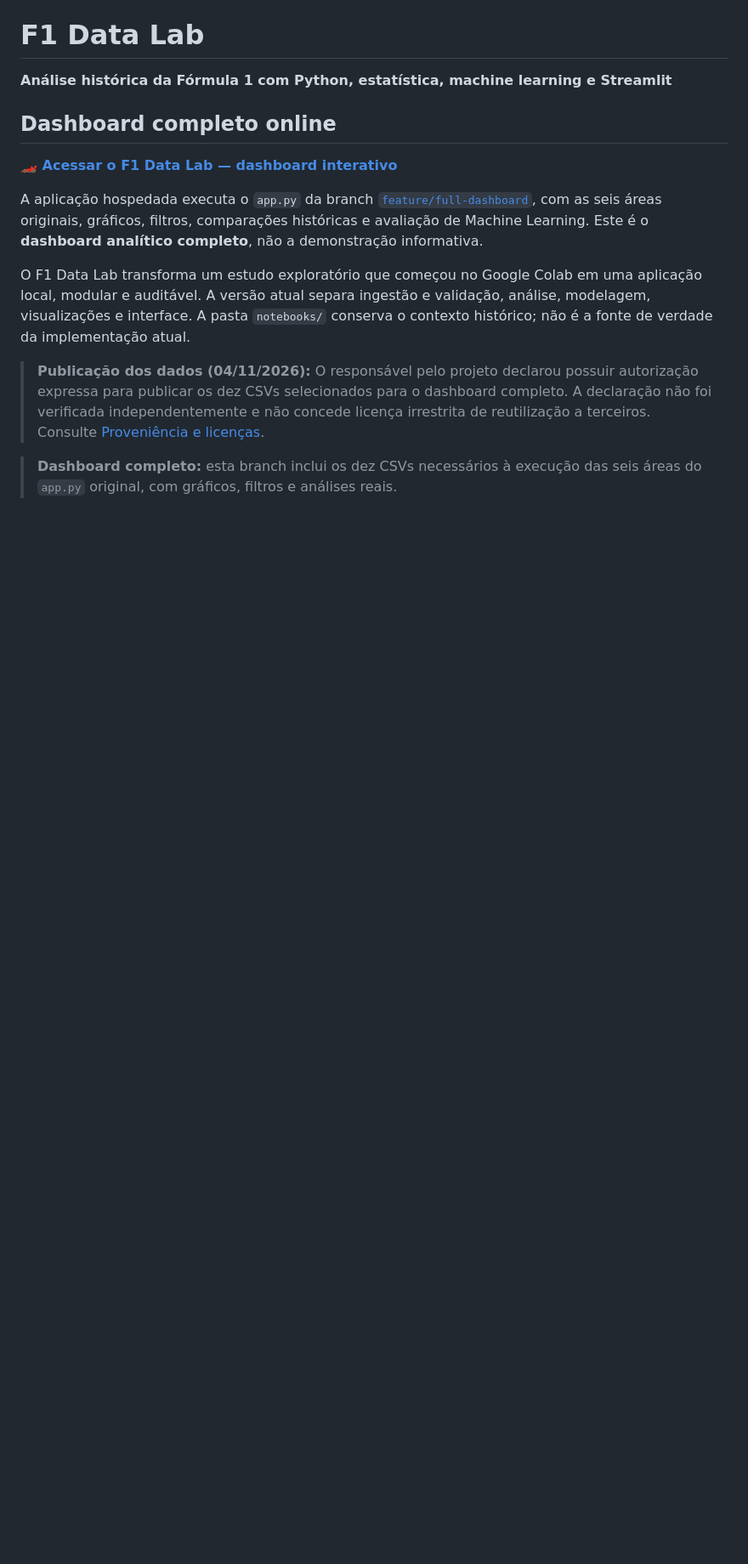
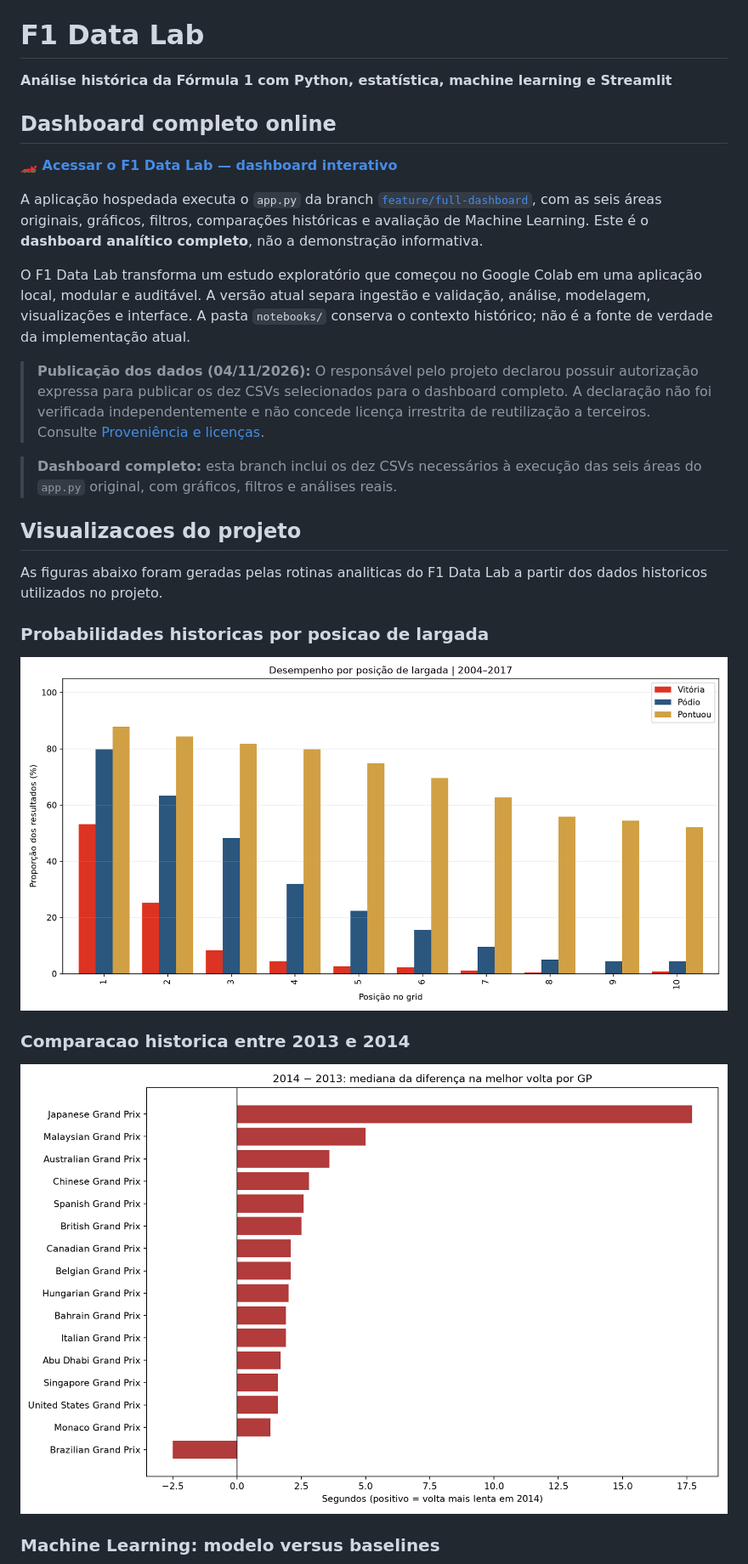
Before and after one commit to Niksjs3024/f1-data-lab-portfolio, a Markdown page: README.md, the part around one of its changes. Shown at 85% size. Rendered like a GitHub page; pictures changed too: docs/images/comparacao_2013_2014.png (added), docs/images/probabilidades_por_grid.png (added); blank space fills up the shorter version.

Commit message:
docs: adiciona galeria de graficos ao README

```diff
--- a/README.md
+++ b/README.md
@@ -13,3 +13,18 @@ O F1 Data Lab transforma um estudo exploratório que começou no Google Colab em
 > **Publicação dos dados (04/11/2026):** O responsável pelo projeto declarou possuir autorização expressa para publicar os dez CSVs selecionados para o dashboard completo. A declaração não foi verificada independentemente e não concede licença irrestrita de reutilização a terceiros. Consulte [Proveniência e licenças](docs/PROVENIENCIA_E_LICENCAS.md).
 
 > **Dashboard completo:** esta branch inclui os dez CSVs necessários à execução das seis áreas do `app.py` original, com gráficos, filtros e análises reais.
+
+## Visualizacoes do projeto
+
+As figuras abaixo foram geradas pelas rotinas analiticas do F1 Data Lab a partir dos dados historicos utilizados no projeto.
+
+### Probabilidades historicas por posicao de largada
+
+![Probabilidades por posicao no grid](docs/images/probabilidades_por_grid.png)
+
+### Comparacao historica entre 2013 e 2014
+
+![Comparacao de voltas rapidas 2013 e 2014](docs/images/comparacao_2013_2014.png)
+
+### Machine Learning: modelo versus baselines
+
```
Also changed, not shown: other parts of README.md (+5 -0 lines), docs/images/modelo_mae_comparacao.png (added).
